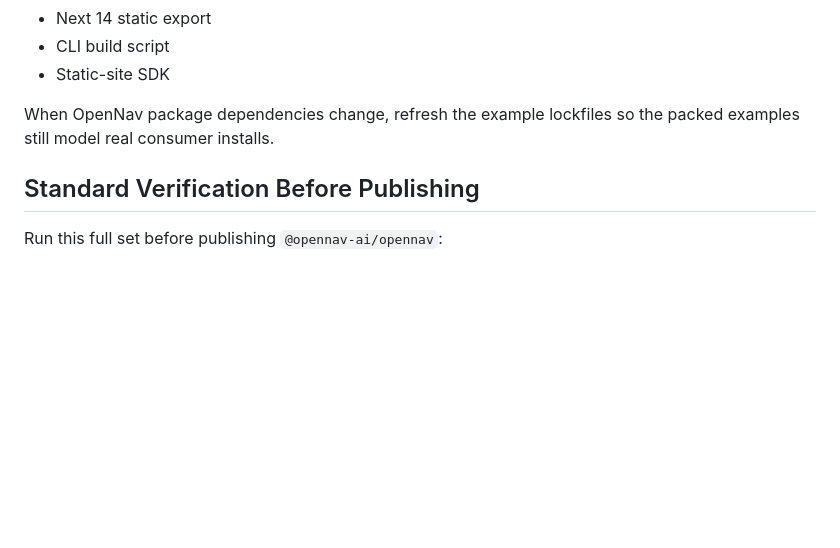
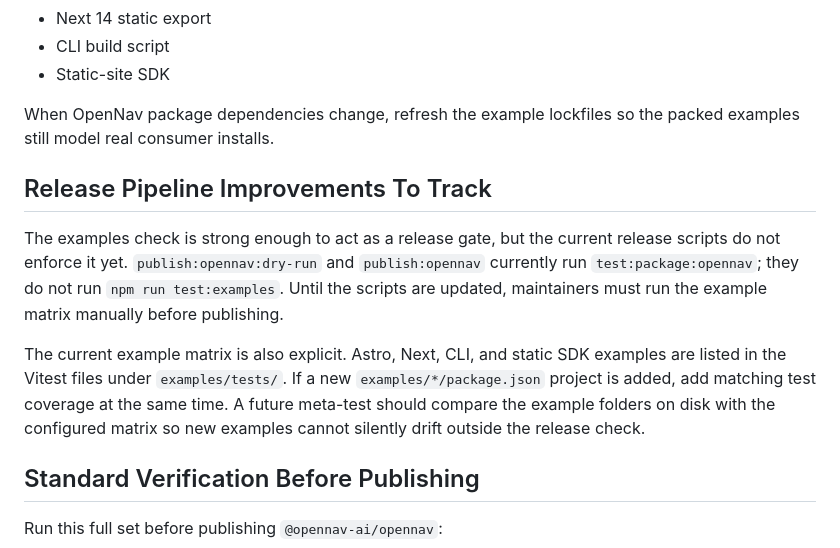
Before and after one commit to opennav-ai/opennav-ai, a Markdown page: PACKAGE.md, the part around the change. Drawn GitHub-style; blank space fills up the shorter version.

Commit message:
docs: note example release gate gaps
- Maintainers now know the packed-package example matrix is a required manual pre-publish check until release scripts enforce it.

- New example projects must add matching Vitest matrix coverage so framework installs and builds do not drift outside the release gate.

```diff
--- a/PACKAGE.md
+++ b/PACKAGE.md
@@ -261,6 +261,21 @@ Current examples cover:
 When OpenNav package dependencies change, refresh the example lockfiles so the
 packed examples still model real consumer installs.
 
+## Release Pipeline Improvements To Track
+
+The examples check is strong enough to act as a release gate, but the current
+release scripts do not enforce it yet. `publish:opennav:dry-run` and
+`publish:opennav` currently run `test:package:opennav`; they do not run
+`npm run test:examples`. Until the scripts are updated, maintainers must run the
+example matrix manually before publishing.
+
+The current example matrix is also explicit. Astro, Next, CLI, and static SDK
+examples are listed in the Vitest files under `examples/tests/`. If a new
+`examples/*/package.json` project is added, add matching test coverage at the
+same time. A future meta-test should compare the example folders on disk with
+the configured matrix so new examples cannot silently drift outside the release
+check.
+
 ## Standard Verification Before Publishing
 
 Run this full set before publishing `@opennav-ai/opennav`:
```
